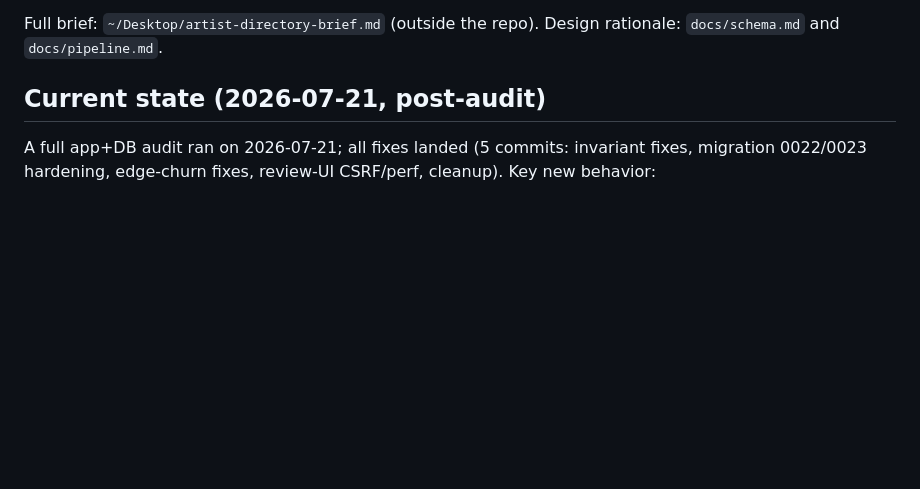
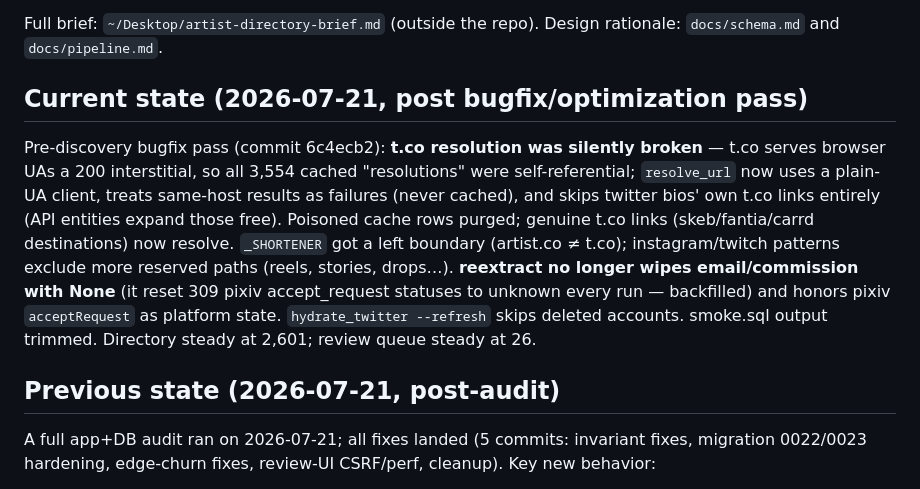
Before and after one commit to morellos1/inkpages, a Markdown page: CLAUDE.md, the part around the change. GitHub-like rendering; blank space fills up the shorter version.

Commit message:
CLAUDE.md: record bugfix/optimization pass state
Co-Authored-By: Claude Fable 5 <noreply@anthropic.com>

```diff
--- a/CLAUDE.md
+++ b/CLAUDE.md
@@ -10,7 +10,22 @@ is displayed strictly as the artist's own attestation, never our classification.
 Full brief: `~/Desktop/artist-directory-brief.md` (outside the repo). Design
 rationale: `docs/schema.md` and `docs/pipeline.md`.
 
-## Current state (2026-07-21, post-audit)
+## Current state (2026-07-21, post bugfix/optimization pass)
+
+Pre-discovery bugfix pass (commit 6c4ecb2): **t.co resolution was silently
+broken** — t.co serves browser UAs a 200 interstitial, so all 3,554 cached
+"resolutions" were self-referential; `resolve_url` now uses a plain-UA client,
+treats same-host results as failures (never cached), and skips twitter bios'
+own t.co links entirely (API entities expand those free). Poisoned cache rows
+purged; genuine t.co links (skeb/fantia/carrd destinations) now resolve.
+`_SHORTENER` got a left boundary (artist.co ≠ t.co); instagram/twitch patterns
+exclude more reserved paths (reels, stories, drops…). **reextract no longer
+wipes email/commission with None** (it reset 309 pixiv accept_request statuses
+to unknown every run — backfilled) and honors pixiv `acceptRequest` as
+platform state. `hydrate_twitter --refresh` skips deleted accounts. smoke.sql
+output trimmed. Directory steady at 2,601; review queue steady at 26.
+
+## Previous state (2026-07-21, post-audit)
 
 A full app+DB audit ran on 2026-07-21; all fixes landed (5 commits: invariant
 fixes, migration 0022/0023 hardening, edge-churn fixes, review-UI
```
